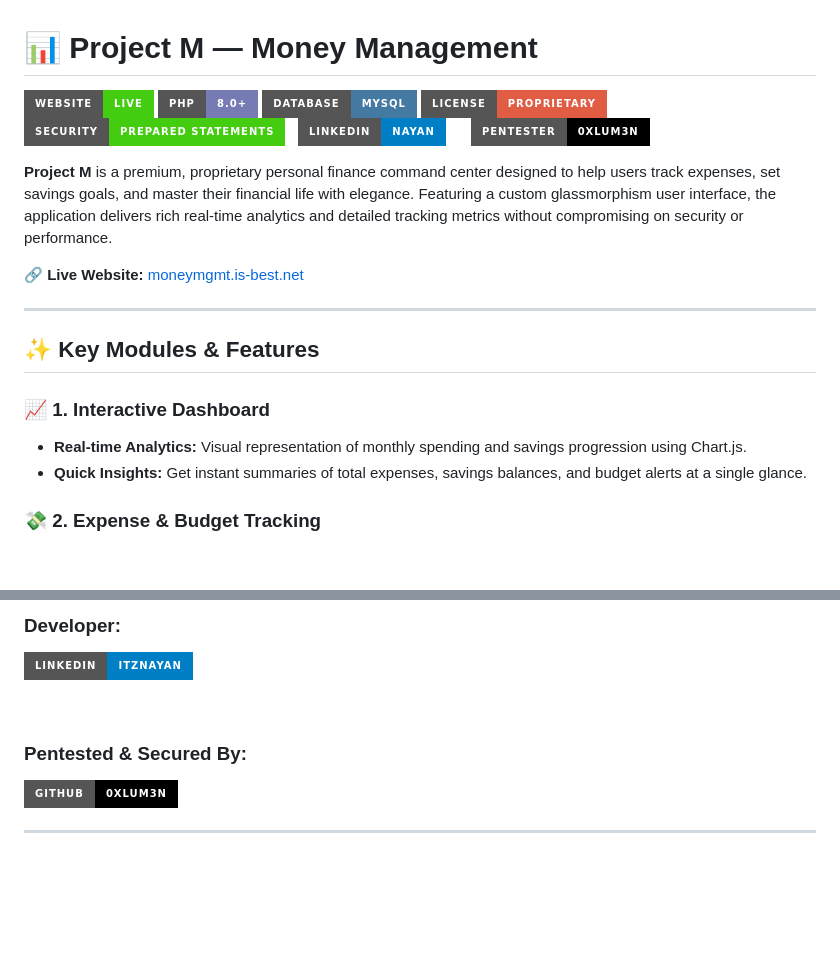
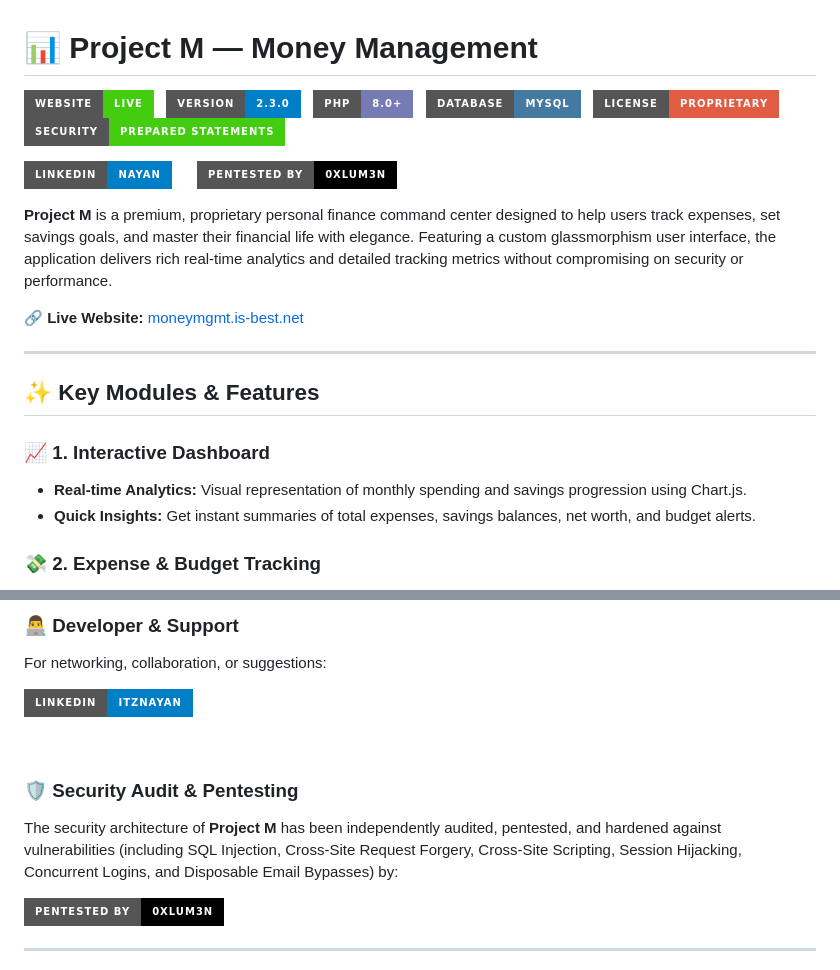
Before and after one commit to anankush/PROJECT-M, a Markdown page: README.md, 2 parts joined by grey strips. GitHub-like rendering; badges without logos; blank space fills up the shorter version.

```diff
--- a/README.md
+++ b/README.md
@@ -1,18 +1,12 @@
 # 📊 Project M — Money Management
 
-[![Website](https://img.shields.io/badge/Website-Live-success.svg?style=for-the-badge&logo=google-chrome)](http://moneymgmt.is-best.net/)
-[![PHP Version](https://img.shields.io/badge/PHP-8.0%2B-777bb4.svg?style=for-the-badge&logo=php)](https://www.php.net/)
-[![Database](https://img.shields.io/badge/Database-MySQL-4479A1.svg?style=for-the-badge&logo=mysql)](https://www.mysql.com/)
-[![License](https://img.shields.io/badge/License-Proprietary-red.svg?style=for-the-badge)](#)
-[![Security](https://img.shields.io/badge/Security-Prepared%20Statements-success.svg?style=for-the-badge&logo=securityscorecard)](https://owasp.org/)
-&nbsp;
-[![LinkedIn](https://img.shields.io/badge/LinkedIn-Nayan-blue.svg?style=for-the-badge&logo=linkedin)](https://linkedin.com/in/itznayan) &nbsp;&nbsp;&nbsp;&nbsp; [![Pentester](https://img.shields.io/badge/Pentester-0xLum3n-black.svg?style=for-the-badge&logo=github)](https://github.com/0xLum3n)
+[![Website](https://img.shields.io/badge/Website-Live-success.svg?style=for-the-badge&logo=google-chrome)](http://moneymgmt.is-best.net/) &nbsp; [![Version](https://img.shields.io/badge/Version-2.3.0-blue.svg?style=for-the-badge)](#) &nbsp; [![PHP Version](https://img.shields.io/badge/PHP-8.0%2B-777bb4.svg?style=for-the-badge&logo=php)](https://www.php.net/) &nbsp; [![Database](https://img.shields.io/badge/Database-MySQL-4479A1.svg?style=for-the-badge&logo=mysql)](https://www.mysql.com/) &nbsp; [![License](https://img.shields.io/badge/License-Proprietary-red.svg?style=for-the-badge)](#) &nbsp; [![Security](https://img.shields.io/badge/Security-Prepared%20Statements-success.svg?style=for-the-badge&logo=securityscorecard)](https://owasp.org/)
 
+[![LinkedIn](https://img.shields.io/badge/LinkedIn-Nayan-blue.svg?style=for-the-badge&logo=linkedin)](https://linkedin.com/in/itznayan) &nbsp;&nbsp;&nbsp;&nbsp; [![Pentested By](https://img.shields.io/badge/Pentested%20By-0xLum3n-black.svg?style=for-the-badge&logo=github)](https://github.com/0xLum3n)
 
 **Project M** is a premium, proprietary personal finance command center designed to help users track expenses, set savings goals, and master their financial life with elegance. Featuring a custom glassmorphism user interface, the application delivers rich real-time analytics and detailed tracking metrics without compromising on security or performance.
 
 🔗 **Live Website:** [moneymgmt.is-best.net](http://moneymgmt.is-best.net/)
-
 
 ---
 
@@ -20,7 +14,7 @@
 
 ### 📈 1. Interactive Dashboard
 *   **Real-time Analytics:** Visual representation of monthly spending and savings progression using Chart.js.
-*   **Quick Insights:** Get instant summaries of total expenses, savings balances, and budget alerts at a single glance.
+*   **Quick Insights:** Get instant summaries of total expenses, savings balances, net worth, and budget alerts.
 
 ### 💸 2. Expense & Budget Tracking
 *   **Custom Categories:** Create and customize spending sections with absolute freedom.
@@ -89,11 +94,15 @@ For inquiries or professional updates:
 
-### Developer:
+### 👨‍💻 Developer & Support
+For networking, collaboration, or suggestions:
+
 [![LinkedIn](https://img.shields.io/badge/LinkedIn-itznayan-blue.svg?style=for-the-badge&logo=linkedin)](https://linkedin.com/in/itznayan)
 
 <br/>
 
-### Pentested & Secured By:
-[![GitHub](https://img.shields.io/badge/GitHub-0xLum3n-black.svg?style=for-the-badge&logo=github)](https://github.com/0xLum3n)
+### 🛡️ Security Audit & Pentesting
+The security architecture of **Project M** has been independently audited, pentested, and hardened against vulnerabilities (including SQL Injection, Cross-Site Request Forgery, Cross-Site Scripting, Session Hijacking, Concurrent Logins, and Disposable Email Bypasses) by:
+
+[![Pentested By](https://img.shields.io/badge/Pentested%20By-0xLum3n-black.svg?style=for-the-badge&logo=github)](https://github.com/0xLum3n)
 
 ---
 
```
Also changed, not shown: other parts of README.md (+26 -15 lines).
